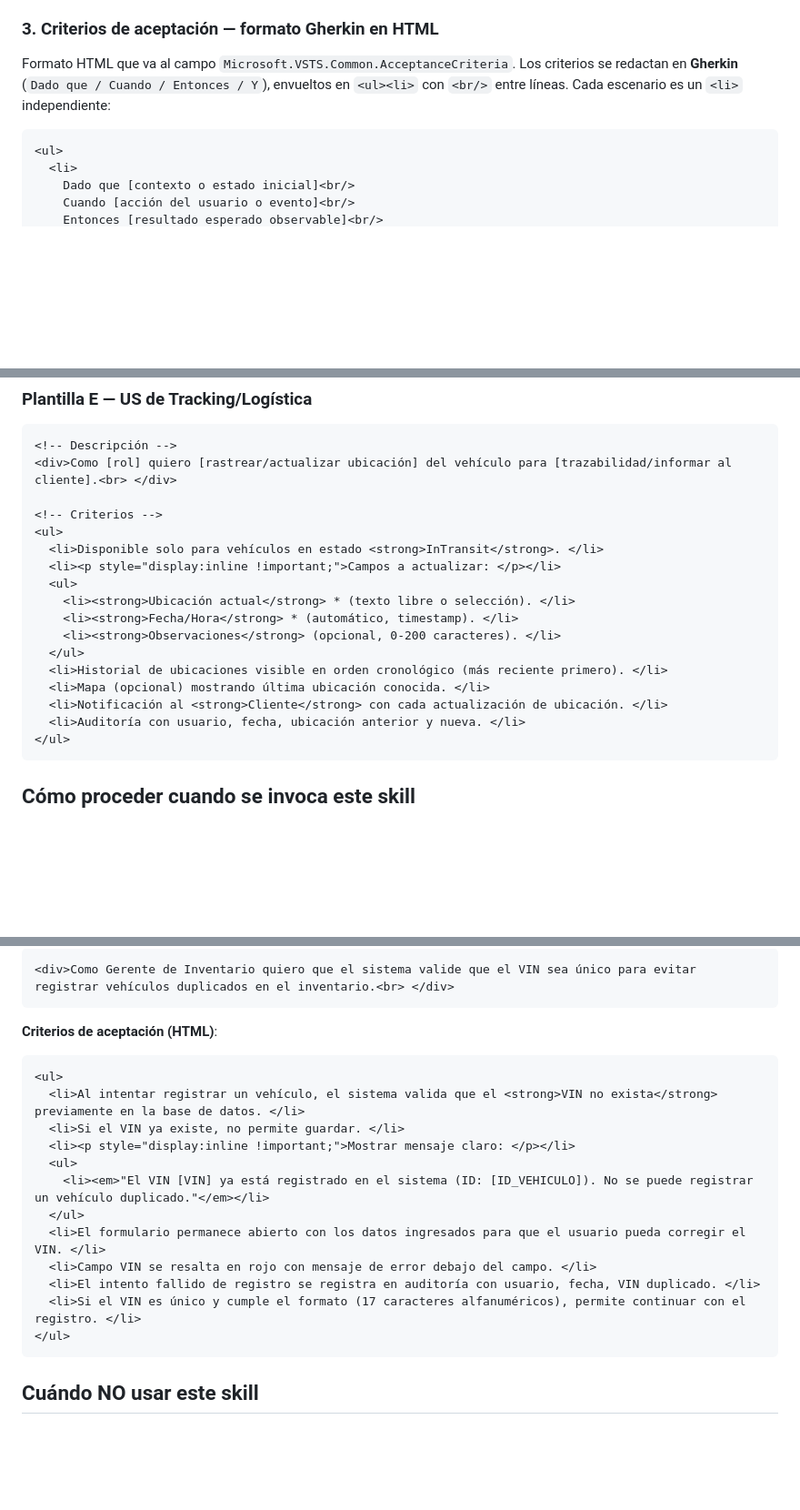
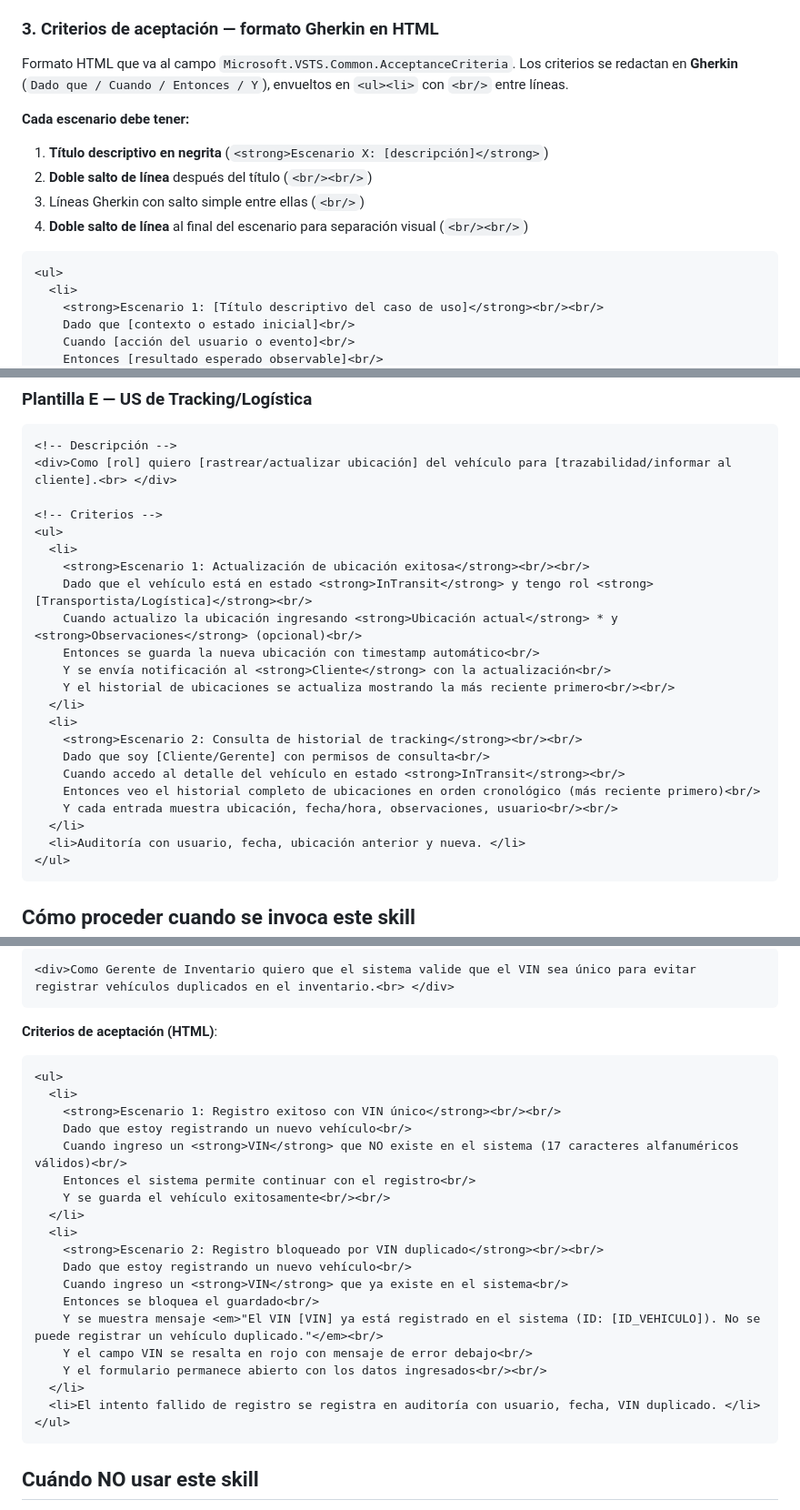
Before and after one commit to jmartinez-autoreg/QA-Motorambar-2.0, a Markdown page: skills/po-user-story/SKILL.md, 3 parts joined by grey strips. Shown at 91% size. Rendered like a GitHub page; blank space fills up the shorter version.

````diff
--- a/skills/po-user-story/SKILL.md
+++ b/skills/po-user-story/SKILL.md
@@ -69,11 +69,18 @@ Formato HTML literal para Azure DevOps:
 
 ### 3. Criterios de aceptación — formato Gherkin en HTML
 
-Formato HTML que va al campo `Microsoft.VSTS.Common.AcceptanceCriteria`. Los criterios se redactan en **Gherkin** (`Dado que / Cuando / Entonces / Y`), envueltos en `<ul><li>` con `<br/>` entre líneas. Cada escenario es un `<li>` independiente:
+Formato HTML que va al campo `Microsoft.VSTS.Common.AcceptanceCriteria`. Los criterios se redactan en **Gherkin** (`Dado que / Cuando / Entonces / Y`), envueltos en `<ul><li>` con `<br/>` entre líneas.
+
+**Cada escenario debe tener:**
+1. **Título descriptivo en negrita** (`<strong>Escenario X: [descripción]</strong>`)
+2. **Doble salto de línea** después del título (`<br/><br/>`)
+3. Líneas Gherkin con salto simple entre ellas (`<br/>`)
+4. **Doble salto de línea** al final del escenario para separación visual (`<br/><br/>`)
 
 ```html
 <ul>
   <li>
+    <strong>Escenario 1: [Título descriptivo del caso de uso]</strong><br/><br/>
     Dado que [contexto o estado inicial]<br/>
     Cuando [acción del usuario o evento]<br/>
     Entonces [resultado esperado observable]<br/>
@@ -273,16 +320,21 @@ Patrones adicionales obligatorios dentro de los escenarios Gherkin:
 
 <!-- Criterios -->
 <ul>
-  <li>Disponible solo para vehículos en estado <strong>InTransit</strong>. </li>
-  <li><p style="display:inline !important;">Campos a actualizar: </p></li>
-  <ul>
-    <li><strong>Ubicación actual</strong> * (texto libre o selección). </li>
-    <li><strong>Fecha/Hora</strong> * (automático, timestamp). </li>
-    <li><strong>Observaciones</strong> (opcional, 0-200 caracteres). </li>
-  </ul>
-  <li>Historial de ubicaciones visible en orden cronológico (más reciente primero). </li>
-  <li>Mapa (opcional) mostrando última ubicación conocida. </li>
-  <li>Notificación al <strong>Cliente</strong> con cada actualización de ubicación. </li>
+  <li>
+    <strong>Escenario 1: Actualización de ubicación exitosa</strong><br/><br/>
+    Dado que el vehículo está en estado <strong>InTransit</strong> y tengo rol <strong>[Transportista/Logística]</strong><br/>
+    Cuando actualizo la ubicación ingresando <strong>Ubicación actual</strong> * y <strong>Observaciones</strong> (opcional)<br/>
+    Entonces se guarda la nueva ubicación con timestamp automático<br/>
+    Y se envía notificación al <strong>Cliente</strong> con la actualización<br/>
+    Y el historial de ubicaciones se actualiza mostrando la más reciente primero<br/><br/>
+  </li>
+  <li>
+    <strong>Escenario 2: Consulta de historial de tracking</strong><br/><br/>
+    Dado que soy [Cliente/Gerente] con permisos de consulta<br/>
+    Cuando accedo al detalle del vehículo en estado <strong>InTransit</strong><br/>
+    Entonces veo el historial completo de ubicaciones en orden cronológico (más reciente primero)<br/>
+    Y cada entrada muestra ubicación, fecha/hora, observaciones, usuario<br/><br/>
+  </li>
   <li>Auditoría con usuario, fecha, ubicación anterior y nueva. </li>
 </ul>
 ```
@@ -326,16 +378,23 @@ Patrones adicionales obligatorios dentro de los escenarios Gherkin:
 **Criterios de aceptación (HTML)**:
 ```html
 <ul>
-  <li>Al intentar registrar un vehículo, el sistema valida que el <strong>VIN no exista</strong> previamente en la base de datos. </li>
-  <li>Si el VIN ya existe, no permite guardar. </li>
-  <li><p style="display:inline !important;">Mostrar mensaje claro: </p></li>
-  <ul>
-    <li><em>"El VIN [VIN] ya está registrado en el sistema (ID: [ID_VEHICULO]). No se puede registrar un vehículo duplicado."</em></li>
-  </ul>
-  <li>El formulario permanece abierto con los datos ingresados para que el usuario pueda corregir el VIN. </li>
-  <li>Campo VIN se resalta en rojo con mensaje de error debajo del campo. </li>
+  <li>
+    <strong>Escenario 1: Registro exitoso con VIN único</strong><br/><br/>
+    Dado que estoy registrando un nuevo vehículo<br/>
+    Cuando ingreso un <strong>VIN</strong> que NO existe en el sistema (17 caracteres alfanuméricos válidos)<br/>
+    Entonces el sistema permite continuar con el registro<br/>
+    Y se guarda el vehículo exitosamente<br/><br/>
+  </li>
+  <li>
+    <strong>Escenario 2: Registro bloqueado por VIN duplicado</strong><br/><br/>
+    Dado que estoy registrando un nuevo vehículo<br/>
+    Cuando ingreso un <strong>VIN</strong> que ya existe en el sistema<br/>
+    Entonces se bloquea el guardado<br/>
+    Y se muestra mensaje <em>"El VIN [VIN] ya está registrado en el sistema (ID: [ID_VEHICULO]). No se puede registrar un vehículo duplicado."</em><br/>
+    Y el campo VIN se resalta en rojo con mensaje de error debajo<br/>
+    Y el formulario permanece abierto con los datos ingresados<br/><br/>
+  </li>
   <li>El intento fallido de registro se registra en auditoría con usuario, fecha, VIN duplicado. </li>
-  <li>Si el VIN es único y cumple el formato (17 caracteres alfanuméricos), permite continuar con el registro. </li>
 </ul>
 ```
 
````
Also changed, not shown: other parts of skills/po-user-story/SKILL.md (+68 -28 lines).
